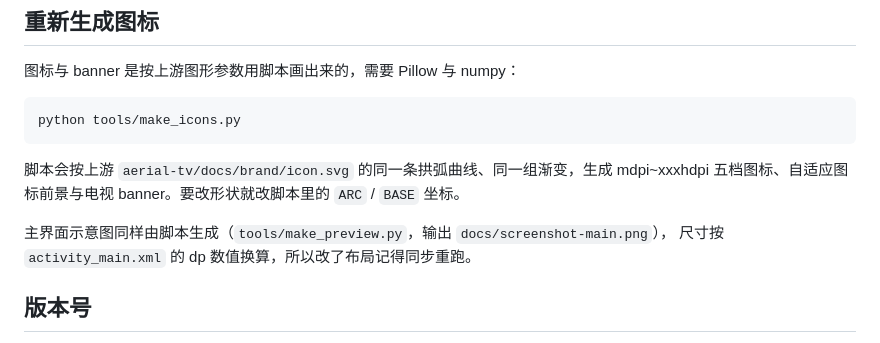
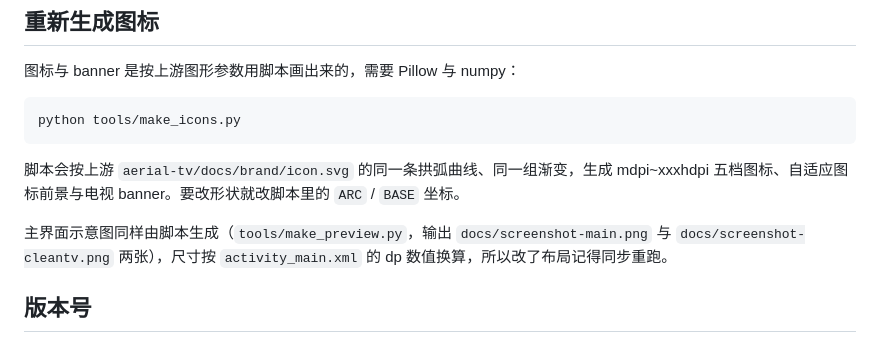
Before and after one commit to mmaotv/AerialToolbox, a Markdown page: README.md, the part around one of its changes. GitHub-like rendering.

```diff
--- a/README.md
+++ b/README.md
@@ -278,8 +299,8 @@ python tools/make_icons.py
 脚本会按上游 `aerial-tv/docs/brand/icon.svg` 的同一条拱弧曲线、同一组渐变，生成 mdpi~xxxhdpi
 五档图标、自适应图标前景与电视 banner。要改形状就改脚本里的 `ARC` / `BASE` 坐标。
 
-主界面示意图同样由脚本生成（`tools/make_preview.py`，输出 `docs/screenshot-main.png`），
-尺寸按 `activity_main.xml` 的 dp 数值换算，所以改了布局记得同步重跑。
+主界面示意图同样由脚本生成（`tools/make_preview.py`，输出 `docs/screenshot-main.png` 与
+`docs/screenshot-cleantv.png` 两张），尺寸按 `activity_main.xml` 的 dp 数值换算，所以改了布局记得同步重跑。
 
 ## 版本号
 
```
Also changed, not shown: other parts of README.md (+26 -4 lines), docs/screenshot-cleantv.png (added), docs/screenshot-main.png, 2 other files.
